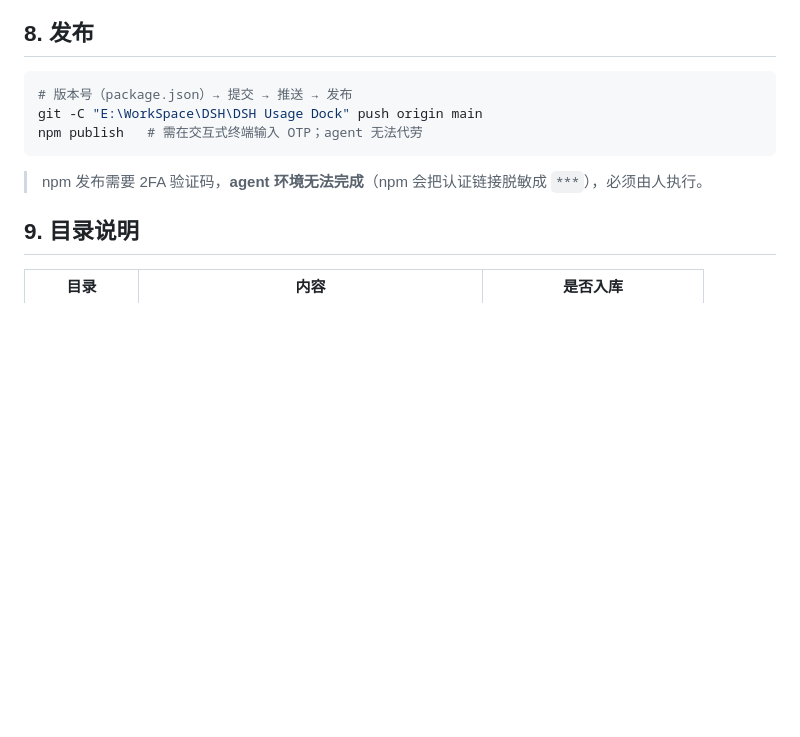
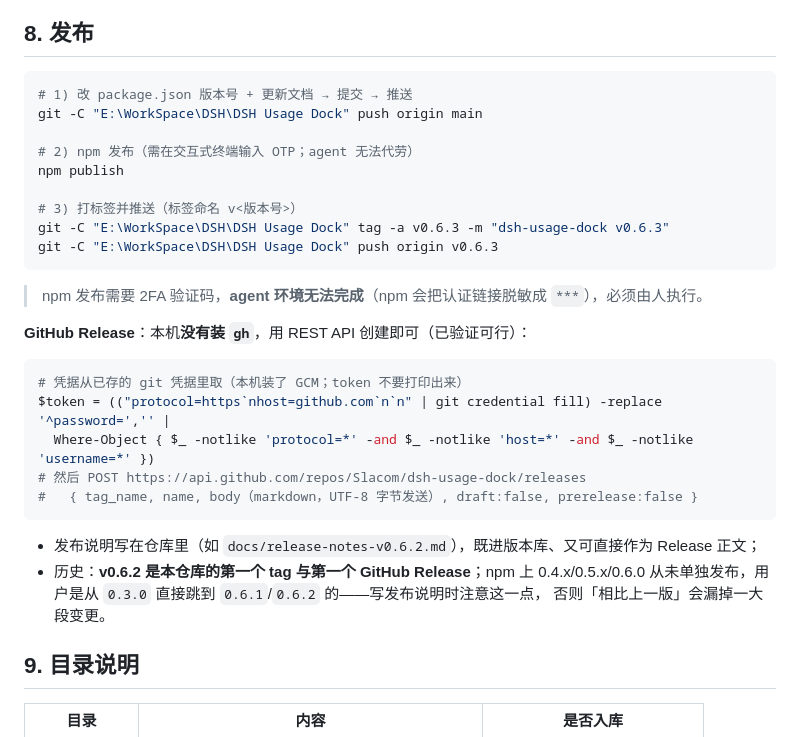
Before and after one commit to Slacom/dsh-usage-dock, a Markdown page: AGENTS.md, the part around the change. GitHub-like rendering; blank space fills up the shorter version.

Commit message:
docs: record the tag + GitHub Release procedure (no gh CLI; use the REST API)

````diff
--- a/AGENTS.md
+++ b/AGENTS.md
@@ -135,12 +135,33 @@ const summary = await account.getBalance({ version, locale, timezoneOffsetSecond
 ## 8. 发布
 
 ```powershell
-# 版本号（package.json）→ 提交 → 推送 → 发布
+# 1) 改 package.json 版本号 + 更新文档 → 提交 → 推送
 git -C "E:\WorkSpace\DSH\DSH Usage Dock" push origin main
-npm publish   # 需在交互式终端输入 OTP；agent 无法代劳
+
+# 2) npm 发布（需在交互式终端输入 OTP；agent 无法代劳）
+npm publish
+
+# 3) 打标签并推送（标签命名 v<版本号>）
+git -C "E:\WorkSpace\DSH\DSH Usage Dock" tag -a v0.6.3 -m "dsh-usage-dock v0.6.3"
+git -C "E:\WorkSpace\DSH\DSH Usage Dock" push origin v0.6.3
 ```
 
 > npm 发布需要 2FA 验证码，**agent 环境无法完成**（npm 会把认证链接脱敏成 `***`），必须由人执行。
+
+**GitHub Release**：本机**没有装 `gh`**，用 REST API 创建即可（已验证可行）：
+
+```powershell
+# 凭据从已存的 git 凭据里取（本机装了 GCM；token 不要打印出来）
+$token = (("protocol=https`nhost=github.com`n`n" | git credential fill) -replace '^password=','' |
+  Where-Object { $_ -notlike 'protocol=*' -and $_ -notlike 'host=*' -and $_ -notlike 'username=*' })
+# 然后 POST https://api.github.com/repos/Slacom/dsh-usage-dock/releases
+#   { tag_name, name, body（markdown，UTF-8 字节发送）, draft:false, prerelease:false }
+```
+
+- 发布说明写在仓库里（如 `docs/release-notes-v0.6.2.md`），既进版本库、又可直接作为 Release 正文；
+- 历史：**v0.6.2 是本仓库的第一个 tag 与第一个 GitHub Release**；npm 上 0.4.x/0.5.x/0.6.0
+  从未单独发布，用户是从 `0.3.0` 直接跳到 `0.6.1`/`0.6.2` 的——写发布说明时注意这一点，
+  否则「相比上一版」会漏掉一大段变更。
 
 ## 9. 目录说明
 
````
